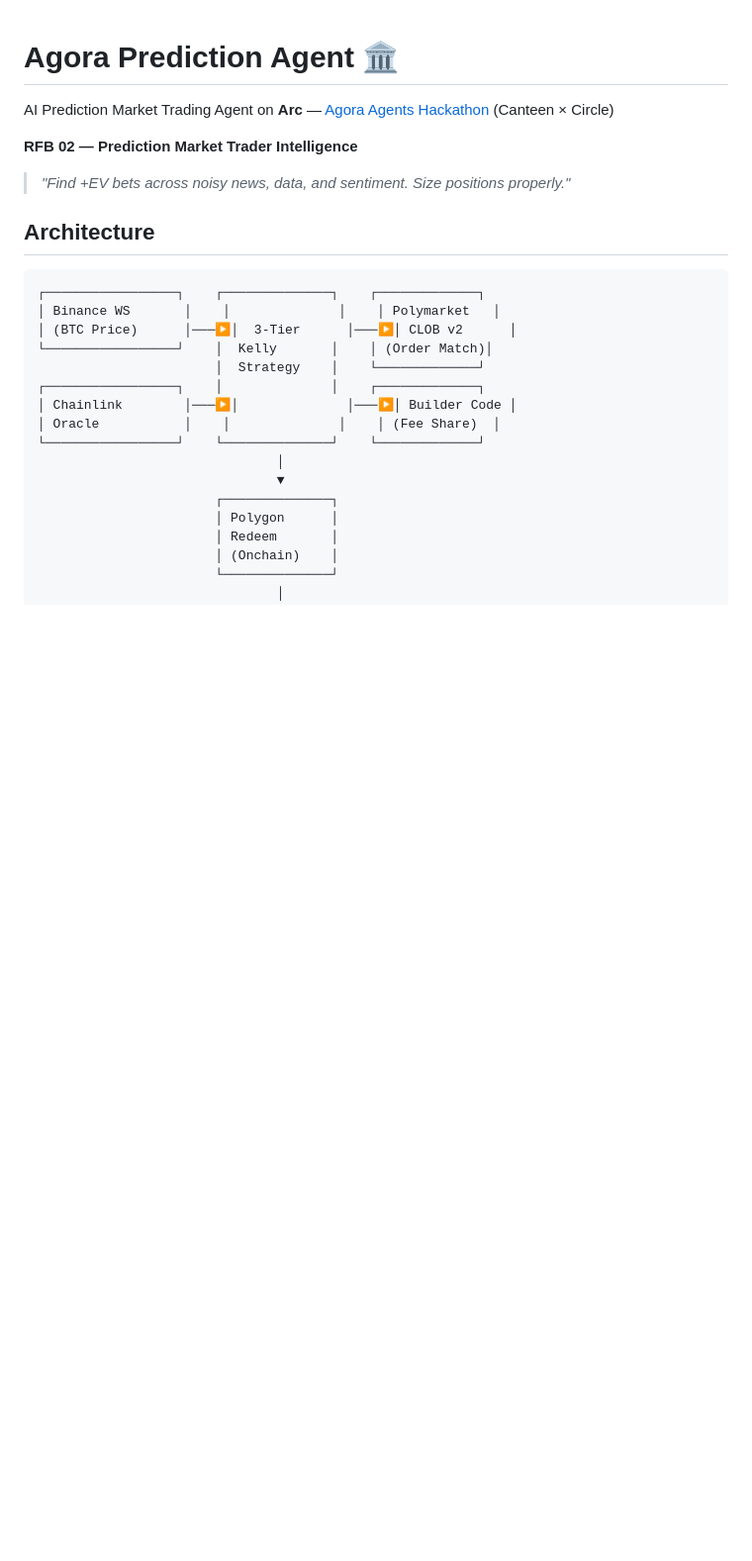
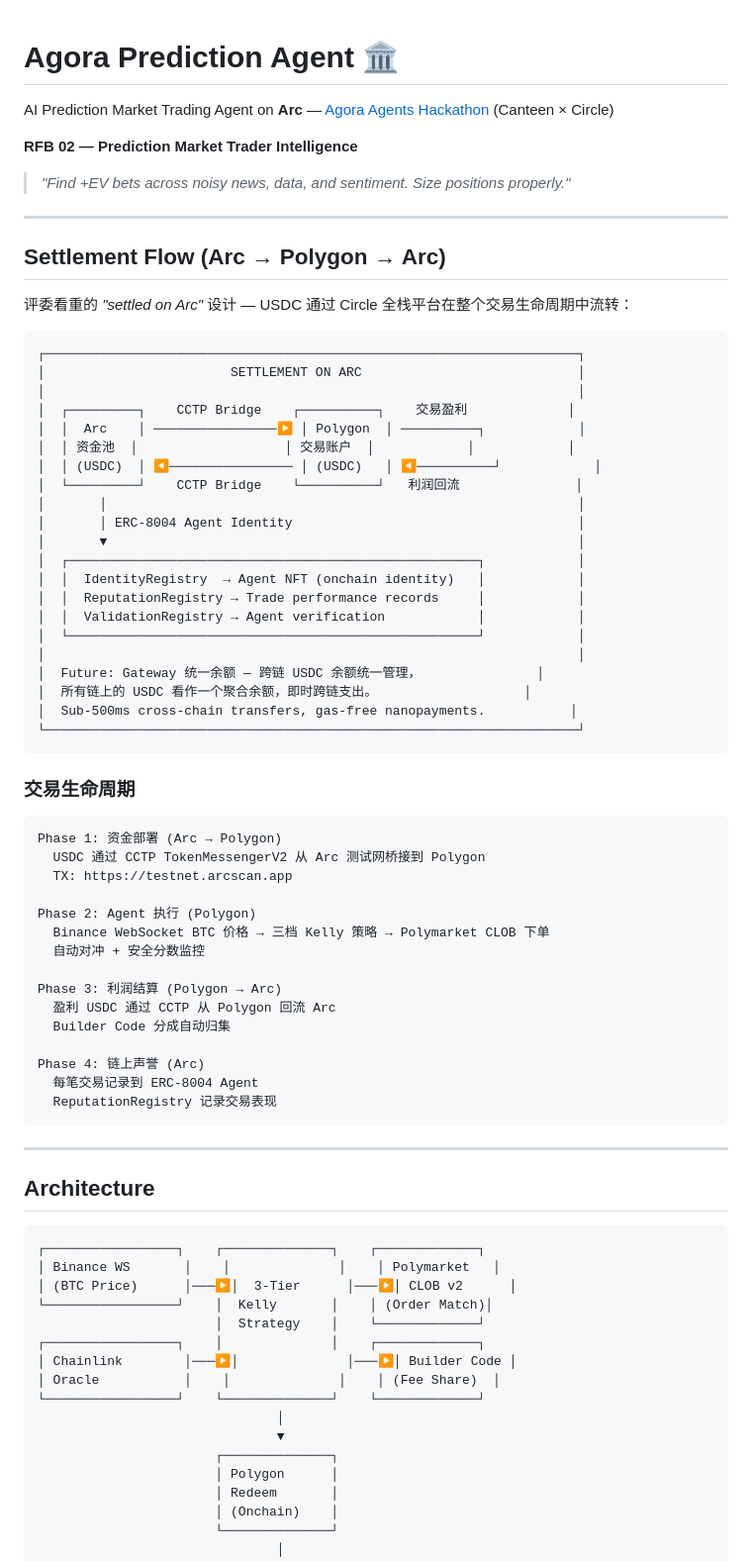
Before and after one commit to HUhonh/agora-prediction-agent, a Markdown page: README.md, the part around one of its changes. Shown at 99% size. Drawn GitHub-style; blank space fills up the shorter version.

Commit message:
v0.5: settlement flow diagram + Gateway concept + Circle tools mapping

````diff
--- a/README.md
+++ b/README.md
@@ -5,6 +5,58 @@ AI Prediction Market Trading Agent on **Arc** — [Agora Agents Hackathon](https
 **RFB 02 — Prediction Market Trader Intelligence**
 
 > *"Find +EV bets across noisy news, data, and sentiment. Size positions properly."*
+
+---
+
+## Settlement Flow (Arc → Polygon → Arc)
+
+评委看重的 *"settled on Arc"* 设计 — USDC 通过 Circle 全栈平台在整个交易生命周期中流转：
+
+```
+┌─────────────────────────────────────────────────────────────────────┐
+│                        SETTLEMENT ON ARC                            │
+│                                                                     │
+│  ┌─────────┐    CCTP Bridge    ┌──────────┐    交易盈利             │
+│  │  Arc    │ ────────────────▶ │ Polygon  │ ──────────┐            │
+│  │ 资金池  │                   │ 交易账户  │            │            │
+│  │ (USDC)  │ ◀──────────────── │ (USDC)   │ ◀──────────┘            │
+│  └─────────┘    CCTP Bridge    └──────────┘   利润回流               │
+│       │                                                             │
+│       │ ERC-8004 Agent Identity                                     │
+│       ▼                                                             │
+│  ┌─────────────────────────────────────────────────────┐            │
+│  │  IdentityRegistry  → Agent NFT (onchain identity)   │            │
+│  │  ReputationRegistry → Trade performance records     │            │
+│  │  ValidationRegistry → Agent verification            │            │
+│  └─────────────────────────────────────────────────────┘            │
+│                                                                     │
+│  Future: Gateway 统一余额 — 跨链 USDC 余额统一管理，               │
+│  所有链上的 USDC 看作一个聚合余额，即时跨链支出。                   │
+│  Sub-500ms cross-chain transfers, gas-free nanopayments.           │
+└─────────────────────────────────────────────────────────────────────┘
+```
+
+### 交易生命周期
+
+```
+Phase 1: 资金部署 (Arc → Polygon)
+  USDC 通过 CCTP TokenMessengerV2 从 Arc 测试网桥接到 Polygon
+  TX: https://testnet.arcscan.app
+
+Phase 2: Agent 执行 (Polygon)
+  Binance WebSocket BTC 价格 → 三档 Kelly 策略 → Polymarket CLOB 下单
+  自动对冲 + 安全分数监控
+
+Phase 3: 利润结算 (Polygon → Arc)
+  盈利 USDC 通过 CCTP 从 Polygon 回流 Arc
+  Builder Code 分成自动归集
+
+Phase 4: 链上声誉 (Arc)
+  每笔交易记录到 ERC-8004 Agent
+  ReputationRegistry 记录交易表现
+```
+
+---
 
 ## Architecture
 
````
Also changed, not shown: other parts of README.md (+53 -17 lines).
